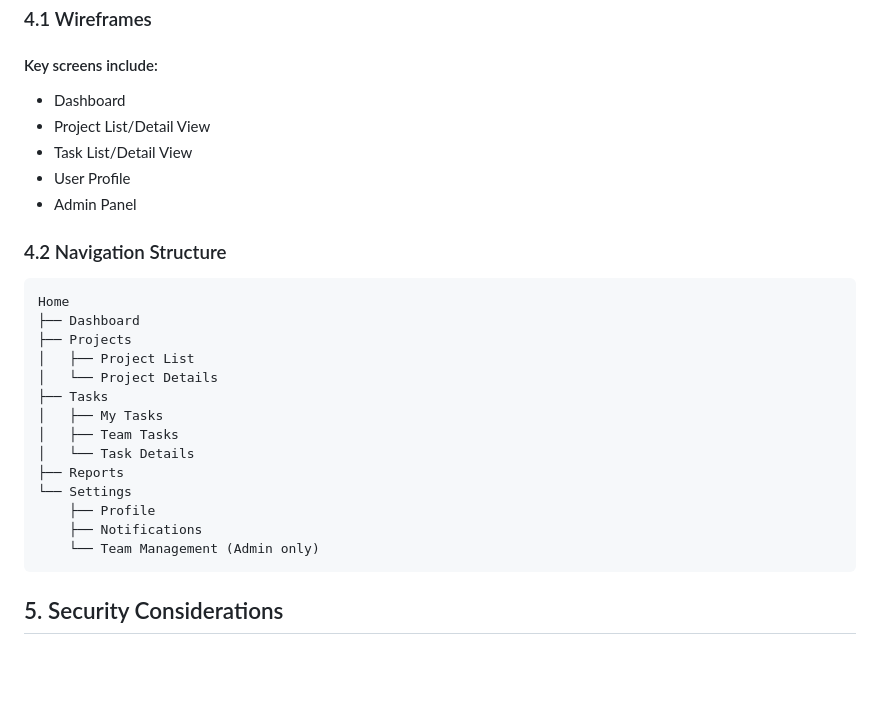
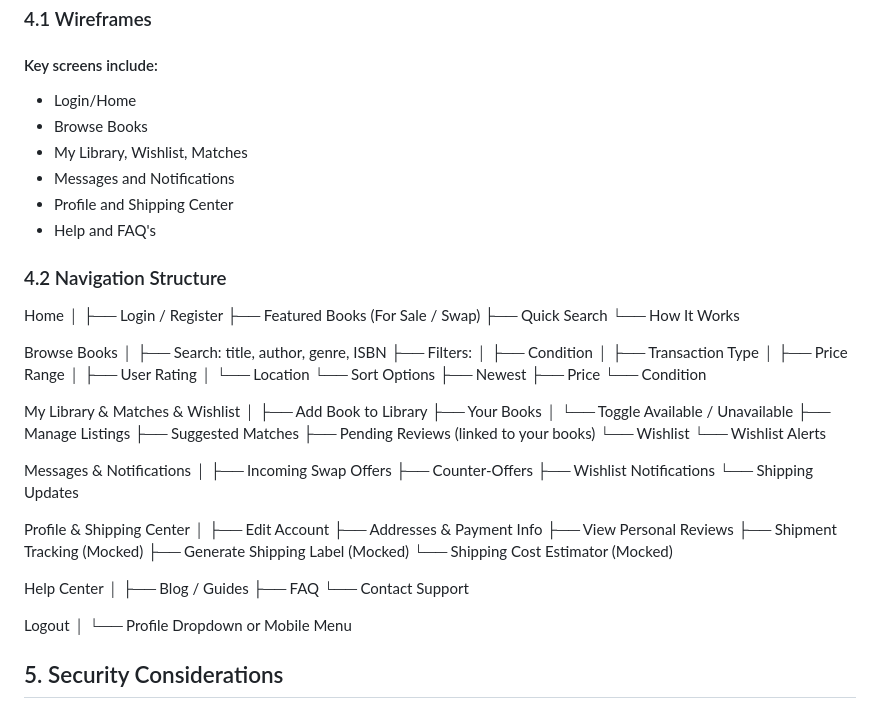
Before and after one commit to Web-Development-UAlberta/exsm-3951-exsm-3943-spring-2025-python-c-project-bookswap-besties-v2-even-bestier, a Markdown page: docs/DESIGN.md, the part around the change printed below. Rendered like a GitHub page; blank space fills up the shorter version.

Commit message:
Edit Section 4

````diff
--- a/docs/DESIGN.md
+++ b/docs/DESIGN.md
@@ -107,28 +107,74 @@ JSON
 ## 4. User Interface Design
 ### 4.1 Wireframes
 #### Key screens include:
-- Dashboard
-- Project List/Detail View
-- Task List/Detail View
-- User Profile
-- Admin Panel
+
+- Login/Home
+- Browse Books
+- My Library, Wishlist, Matches
+- Messages and Notifications
+- Profile and Shipping Center
+- Help and FAQ's
+
 ### 4.2 Navigation Structure
-```
+
 Home
-├── Dashboard
-├── Projects
-│   ├── Project List
-│   └── Project Details
-├── Tasks
-│   ├── My Tasks
-│   ├── Team Tasks
-│   └── Task Details
-├── Reports
-└── Settings
-    ├── Profile
-    ├── Notifications
-    └── Team Management (Admin only)
-```
+│
+├── Login / Register
+├── Featured Books (For Sale / Swap)
+├── Quick Search
+└── How It Works
+
+Browse Books
+│
+├── Search: title, author, genre, ISBN
+├── Filters:
+│   ├── Condition
+│   ├── Transaction Type
+│   ├── Price Range
+│   ├── User Rating
+│   └── Location
+└── Sort Options
+    ├── Newest
+    ├── Price
+    └── Condition
+
+My Library & Matches & Wishlist
+│
+├── Add Book to Library
+├── Your Books
+│   └── Toggle Available / Unavailable
+├── Manage Listings
+├── Suggested Matches
+├── Pending Reviews (linked to your books)
+└── Wishlist
+    └── Wishlist Alerts
+
+Messages & Notifications
+│
+├── Incoming Swap Offers
+├── Counter-Offers
+├── Wishlist Notifications
+└── Shipping Updates
+
+Profile & Shipping Center
+│
+├── Edit Account
+├── Addresses & Payment Info
+├── View Personal Reviews
+├── Shipment Tracking (Mocked)
+├── Generate Shipping Label (Mocked)
+└── Shipping Cost Estimator (Mocked)
+
+Help Center
+│
+├── Blog / Guides
+├── FAQ
+└── Contact Support
+
+Logout
+│
+└── Profile Dropdown or Mobile Menu
+
 ## 5. Security Considerations
 ### 5.1 Authentication and Authorization
 - JWT-based authentication with refresh tokens
````
Also changed, not shown: other parts of docs/DESIGN.md (+1 -0 lines).
